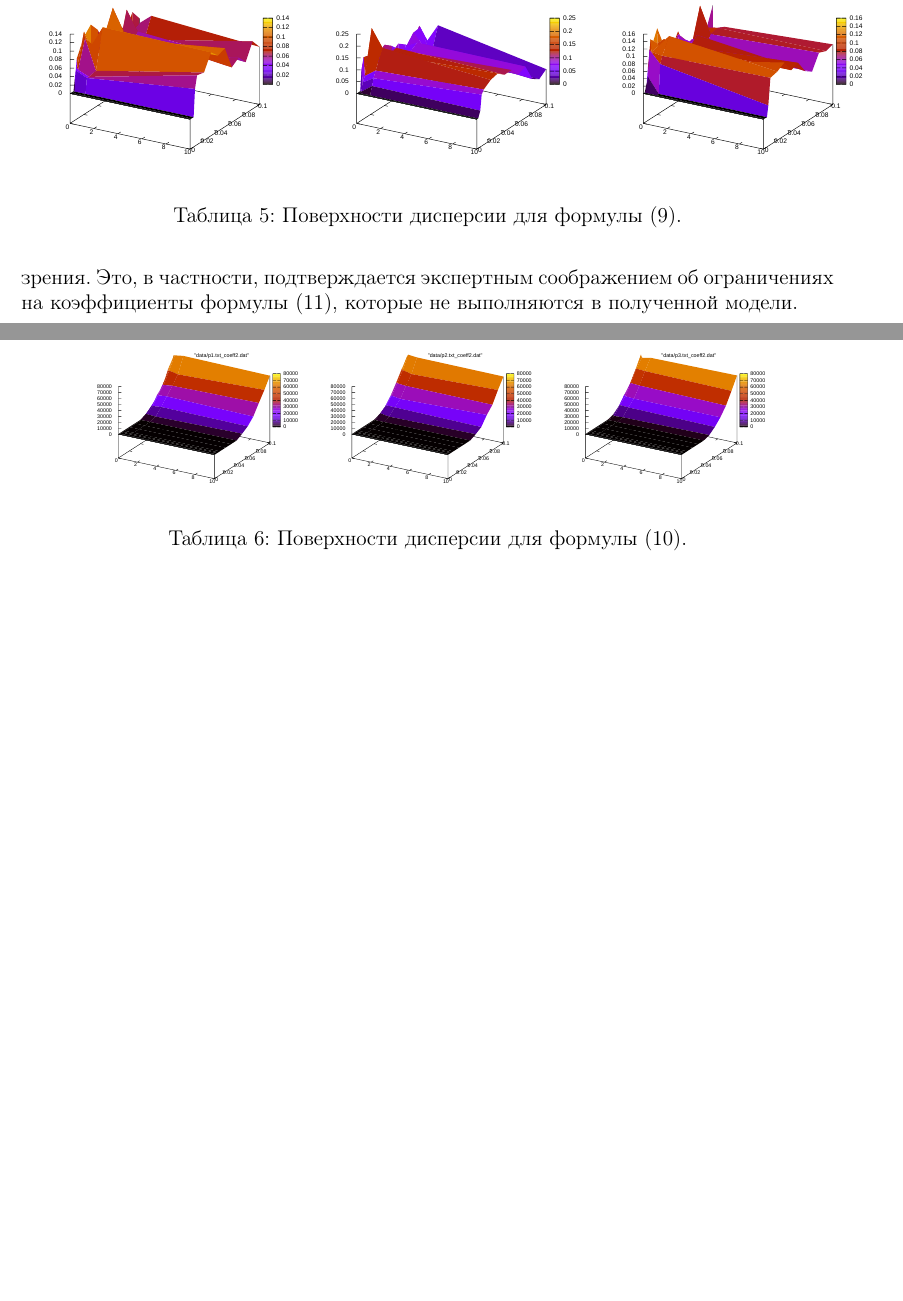
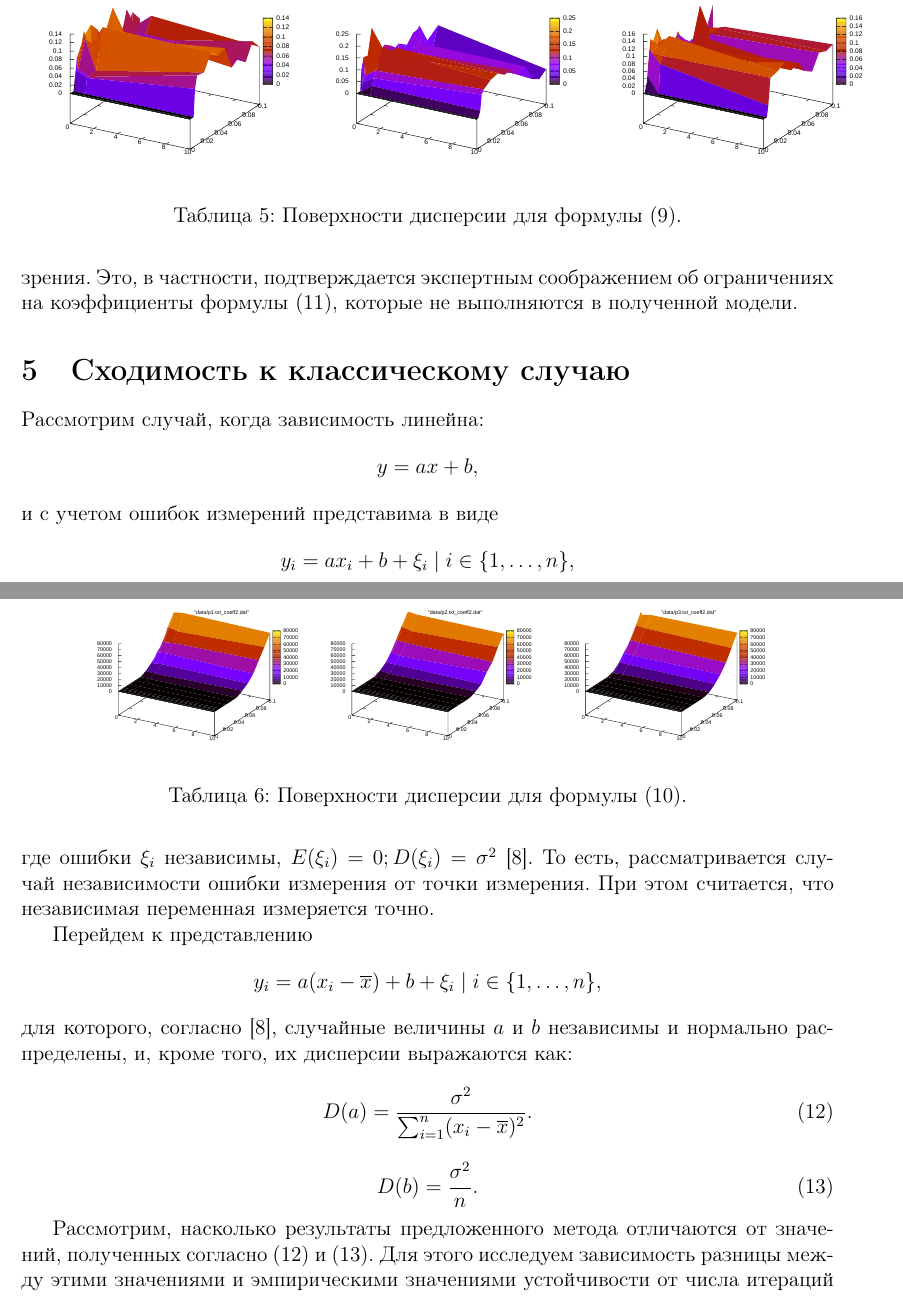
Before and after one commit to 0xd34df00d/RefractOptics, a LaTeX paper (doc/Rudoy2012Optics.tex): two parts of pages 11 and 12 of 15 before the commit and two parts of pages 11 and 12 of 16 after it, joined at a grey line, cut so that both start at the same text, the shorter picture padded with empty space. Compiled offline with pdfLaTeX.

Commit message:
Classical case.

```diff
--- a/doc/Rudoy2012Optics.tex
+++ b/doc/Rudoy2012Optics.tex
@@ -600,4 +600,36 @@ $c$ должен быть неотрицательным. Ввиду этого
 соображением об ограничениях на коэффициенты формулы \eqref{eq:resonance},
 которые не выполняются в полученной модели.
 
-\FloatBarrier
+\section{Сходимость к классическому случаю}
+
+Рассмотрим случай, когда зависимость линейна:
+\[
+  y = ax + b,
+\]
+и с учетом ошибок измерений представима в виде
+\[
+  y_i = ax_i + b + \xi_i \mid i \in \{ 1, \dots, n \},
+\]
+где ошибки $\xi_i$ независимы, $E(\xi_i) = 0; D(\xi_i) = \sigma^2$ \cite{Vatunin05}.
+То есть, рассматривается случай независимости ошибки измерения от точки измерения.
+При этом считается, что независимая переменная измеряется точно.
+
+Перейдем к представлению
+\[
+  y_i = a(x_i - \overline{x}) + b + \xi_i \mid i \in \{ 1, \dots, n \},
+\]
+для которого, согласно \cite{Vatunin05}, случайные величины $a$ и $b$ независимы
+и нормально распределены, и, кроме того, их дисперсии выражаются как:
+\begin{equation}
+  \label{eq:classic_da}
+  D(a) = \frac{\sigma^2}{\sum_{i = 1}^n (x_i - \overline{x})^2}.
+\end{equation}
+\begin{equation}
+  \label{eq:classic_db}
+  D(b) = \frac{\sigma^2}{n}.
+\end{equation}
+
+Рассмотрим, насколько результаты предложенного метода отличаются от значений,
+полученных согласно \eqref{eq:classic_da} и \eqref{eq:classic_db}. Для этого исследуем
+зависимость разницы между этими значениями и эмпирическими значениями устойчивости от
+числа итераций N:
```
Also changed, not shown: doc/Rudoy2012Optics.pdf, doc/Rudoy2012Optics.tex (41 more changed lines).
